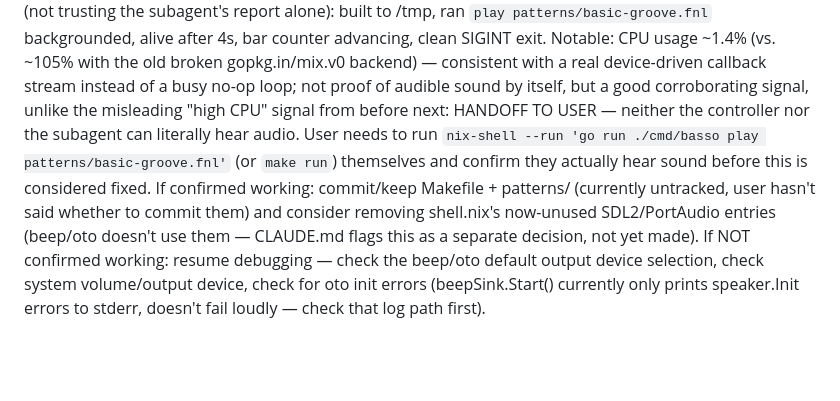
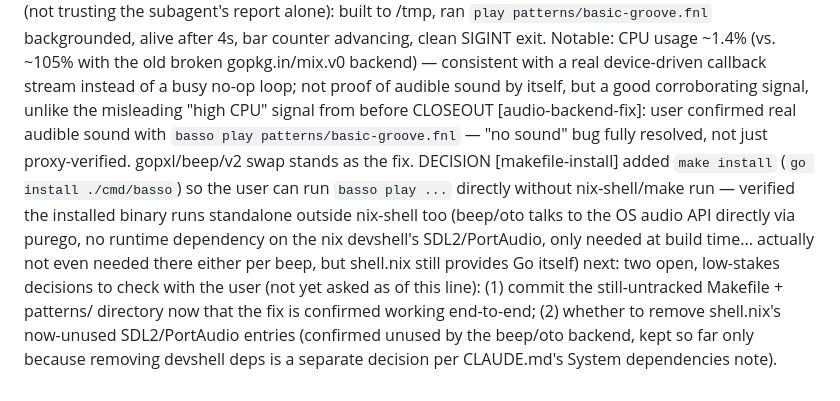
Before and after one commit to nyelonong/basso, a Markdown page: memory-progress.md, the part around the change. GitHub-like rendering; blank space fills up the shorter version.

Commit message:
docs: close audio backend fix — user confirmed audible sound

```diff
--- a/memory-progress.md
+++ b/memory-progress.md
@@ -46,4 +46,6 @@ DECISION [audio-backend-fix] user chose (of 3 presented options): swap to github
 EV audio-backend task reviewed and closed @2a185cb — commits 3dadc71/eb03d10/a76763e/2a185cb; write-scope respected (go.mod, go.sum, sink.go, sink_test.go, main.go, CLAUDE.md only; all pre-existing engine/fennel/static/main tests untouched and still pass); go.mod confirms gopkg.in/mix.v0 fully gone, gopxl/beep/v2 direct + ebitengine/oto/v3+purego transitive (confirms real oto backend, not a stub); read sink_test.go in full — real WAV decode against sound/808/kick2.wav, cache-hit counting via a decode-call wrapper, pure-math volume conversion test, all sound
 EV controller ran gates independently: `go build`/`gofmt -l .`/`go vet`/`go test ./... -race` all green, 20 tests total (3 new: TestSampleCache_CachesDecodedBuffer, TestSampleCache_DecodesRealWAV, TestVolumeParams)
 EV controller ran the real binary independently (not trusting the subagent's report alone): built to /tmp, ran `play patterns/basic-groove.fnl` backgrounded, alive after 4s, bar counter advancing, clean SIGINT exit. Notable: CPU usage ~1.4% (vs. ~105% with the old broken gopkg.in/mix.v0 backend) — consistent with a real device-driven callback stream instead of a busy no-op loop; not proof of audible sound by itself, but a good corroborating signal, unlike the misleading "high CPU" signal from before
-next: HANDOFF TO USER — neither the controller nor the subagent can literally hear audio. User needs to run `nix-shell --run 'go run ./cmd/basso play patterns/basic-groove.fnl'` (or `make run`) themselves and confirm they actually hear sound before this is considered fixed. If confirmed working: commit/keep Makefile + patterns/ (currently untracked, user hasn't said whether to commit them) and consider removing shell.nix's now-unused SDL2/PortAudio entries (beep/oto doesn't use them — CLAUDE.md flags this as a separate decision, not yet made). If NOT confirmed working: resume debugging — check the beep/oto default output device selection, check system volume/output device, check for oto init errors (beepSink.Start() currently only prints speaker.Init errors to stderr, doesn't fail loudly — check that log path first).
+CLOSEOUT [audio-backend-fix]: user confirmed real audible sound with `basso play patterns/basic-groove.fnl` — "no sound" bug fully resolved, not just proxy-verified. gopxl/beep/v2 swap stands as the fix.
+DECISION [makefile-install] added `make install` (`go install ./cmd/basso`) so the user can run `basso play ...` directly without nix-shell/make run — verified the installed binary runs standalone outside nix-shell too (beep/oto talks to the OS audio API directly via purego, no runtime dependency on the nix devshell's SDL2/PortAudio, only needed at build time... actually not even needed there either per beep, but shell.nix still provides Go itself)
+next: two open, low-stakes decisions to check with the user (not yet asked as of this line): (1) commit the still-untracked Makefile + patterns/ directory now that the fix is confirmed working end-to-end; (2) whether to remove shell.nix's now-unused SDL2/PortAudio entries (confirmed unused by the beep/oto backend, kept so far only because removing devshell deps is a separate decision per CLAUDE.md's System dependencies note).
```
